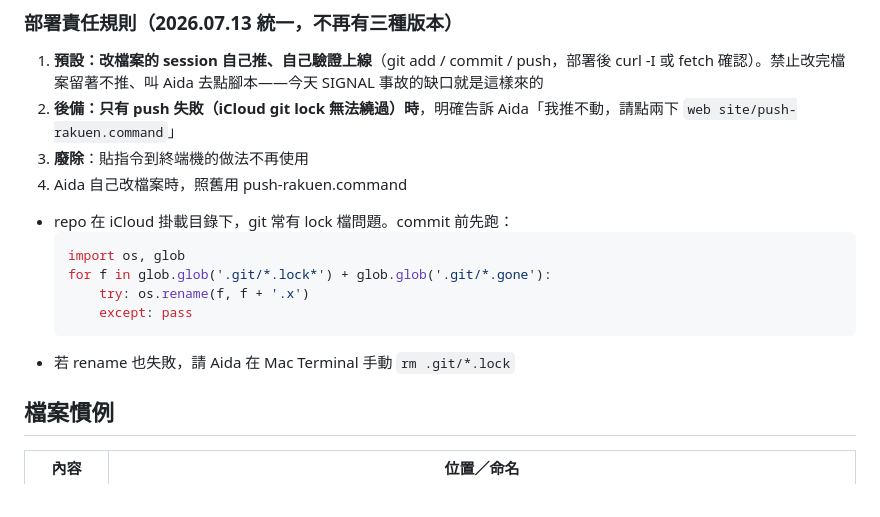
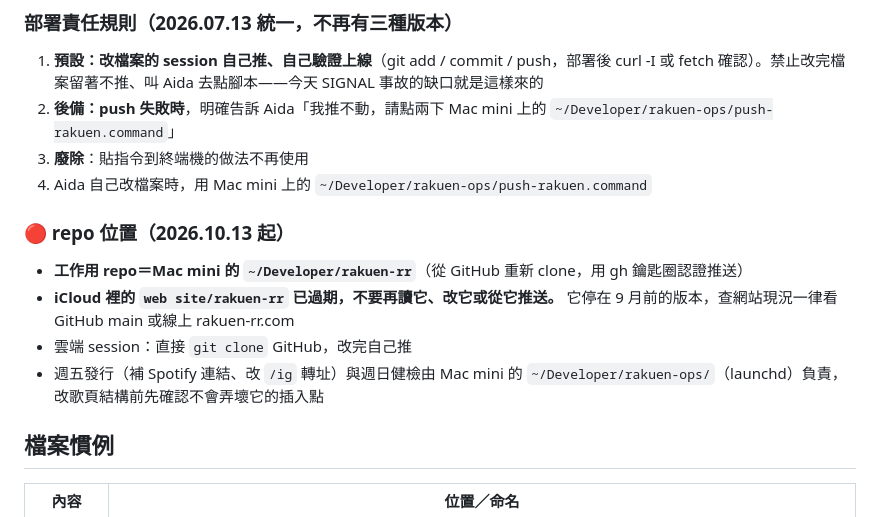
Before and after one commit to asilverwolf/rakuen-rr, a Markdown page: CLAUDE.md, the part around the change. Drawn GitHub-style.

Commit message:
CLAUDE.md: repo now lives on Mac mini (~/Developer/rakuen-rr); iCloud copy is stale
Co-Authored-By: Claude Opus 5.5 <noreply@anthropic.com>
Claude-Session: https://claude.ai/code/session_015E9fNMMt4oPFPYm2QgCHjh

````diff
--- a/CLAUDE.md
+++ b/CLAUDE.md
@@ -9,17 +9,15 @@ RakuenɒuyɘЯ（R.R）官方網站。純靜態 HTML/CSS/JS，無框架、無 bu
 
 ### 部署責任規則（2026.07.13 統一，不再有三種版本）
 1. **預設：改檔案的 session 自己推、自己驗證上線**（git add / commit / push，部署後 curl -I 或 fetch 確認）。禁止改完檔案留著不推、叫 Aida 去點腳本——今天 SIGNAL 事故的缺口就是這樣來的
-2. **後備：只有 push 失敗（iCloud git lock 無法繞過）時**，明確告訴 Aida「我推不動，請點兩下 `web site/push-rakuen.command`」
+2. **後備：push 失敗時**，明確告訴 Aida「我推不動，請點兩下 Mac mini 上的 `~/Developer/rakuen-ops/push-rakuen.command`」
 3. **廢除**：貼指令到終端機的做法不再使用
-4. Aida 自己改檔案時，照舊用 push-rakuen.command
-- repo 在 iCloud 掛載目錄下，git 常有 lock 檔問題。commit 前先跑：
-  ```python
-  import os, glob
-  for f in glob.glob('.git/*.lock*') + glob.glob('.git/*.gone'):
-      try: os.rename(f, f + '.x')
-      except: pass
-  ```
-- 若 rename 也失敗，請 Aida 在 Mac Terminal 手動 `rm .git/*.lock`
+4. Aida 自己改檔案時，用 Mac mini 上的 `~/Developer/rakuen-ops/push-rakuen.command`
+
+### 🔴 repo 位置（2026.10.13 起）
+- **工作用 repo＝Mac mini 的 `~/Developer/rakuen-rr`**（從 GitHub 重新 clone，用 gh 鑰匙圈認證推送）
+- **iCloud 裡的 `web site/rakuen-rr` 已過期，不要再讀它、改它或從它推送。** 它停在 9 月前的版本，查網站現況一律看 GitHub main 或線上 rakuen-rr.com
+- 雲端 session：直接 `git clone` GitHub，改完自己推
+- 週五發行（補 Spotify 連結、改 `/ig` 轉址）與週日健檢由 Mac mini 的 `~/Developer/rakuen-ops/`（launchd）負責，改歌頁結構前先確認不會弄壞它的插入點
 
 ## 檔案慣例
 
````
